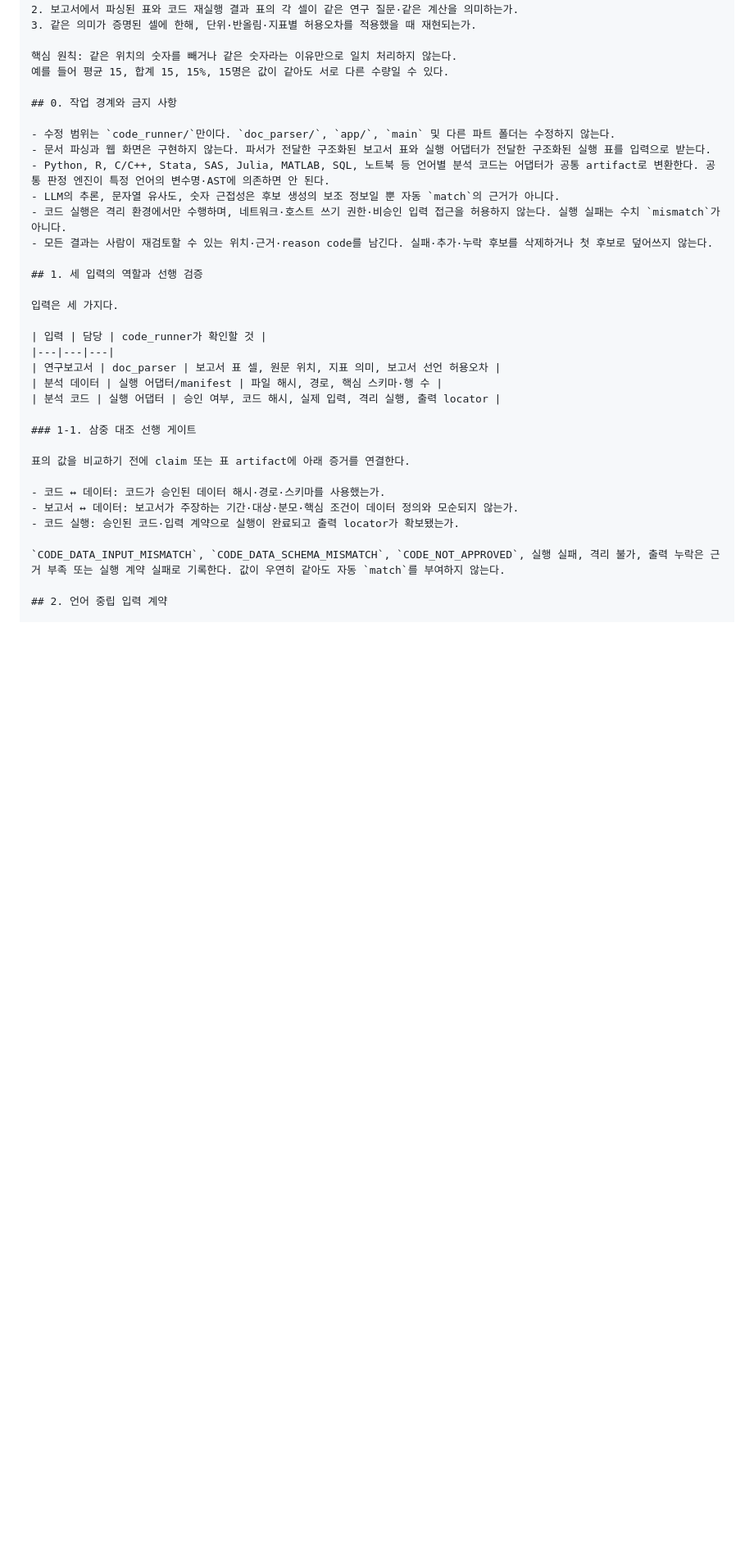
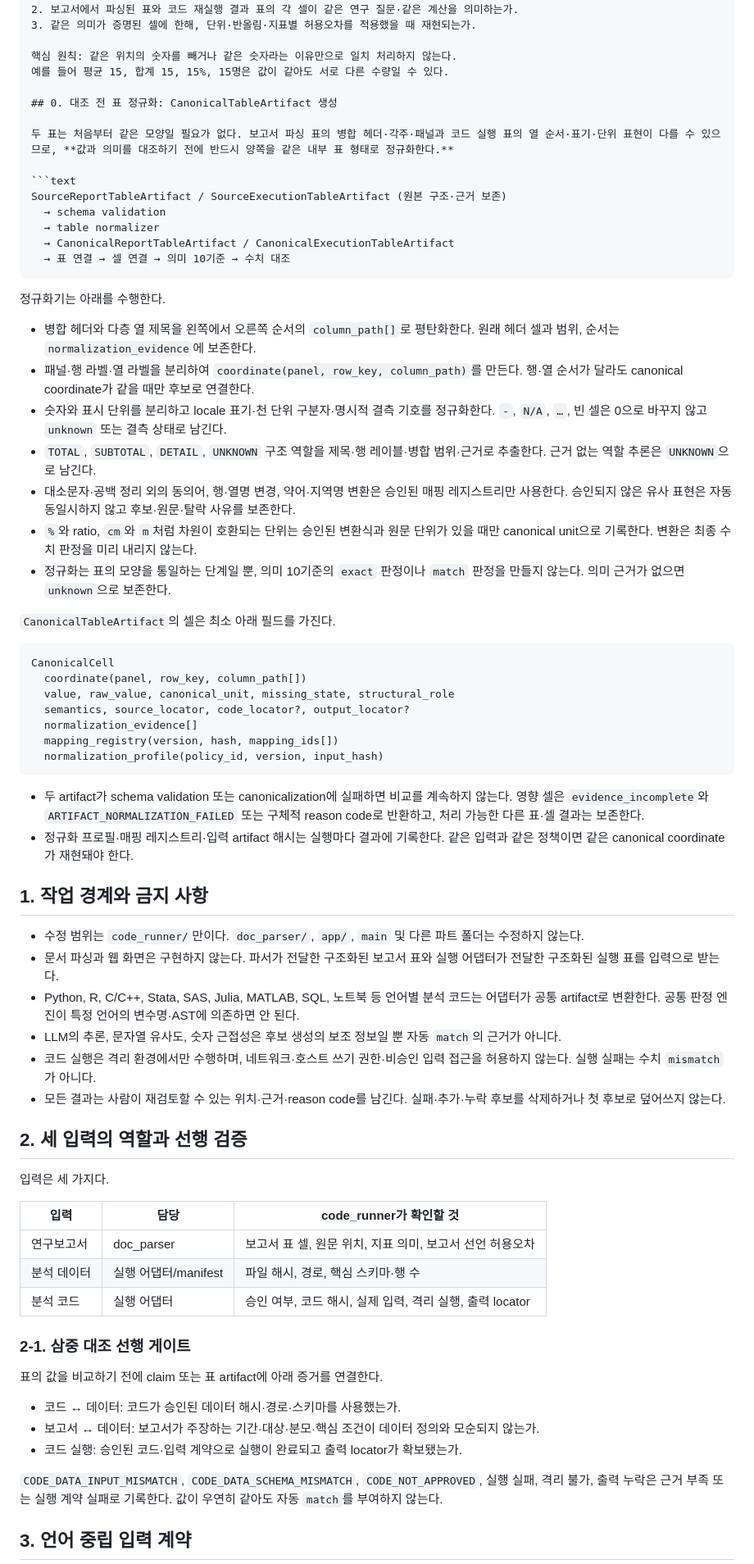
Before and after one commit to HamB-2002/nais-link, a Markdown page: code_runner/NAIS_LINK_코드러너_최종통합마스터프롬프트.md, the part around one of its changes. Shown at 82% size. GitHub-like rendering; blank space fills up the shorter version.

Commit message:
코드러너 표 정규화 기준 추가

````diff
--- a/code_runner/NAIS_LINK_코드러너_최종통합마스터프롬프트.md
+++ b/code_runner/NAIS_LINK_코드러너_최종통합마스터프롬프트.md
@@ -16,7 +16,44 @@
 핵심 원칙: 같은 위치의 숫자를 빼거나 같은 숫자라는 이유만으로 일치 처리하지 않는다.
 예를 들어 평균 15, 합계 15, 15%, 15명은 값이 같아도 서로 다른 수량일 수 있다.
 
-## 0. 작업 경계와 금지 사항
+## 0. 대조 전 표 정규화: CanonicalTableArtifact 생성
+
+두 표는 처음부터 같은 모양일 필요가 없다. 보고서 파싱 표의 병합 헤더·각주·패널과 코드 실행 표의 열 순서·표기·단위 표현이 다를 수 있으므로, **값과 의미를 대조하기 전에 반드시 양쪽을 같은 내부 표 형태로 정규화한다.**
+
+```text
+SourceReportTableArtifact / SourceExecutionTableArtifact (원본 구조·근거 보존)
+  → schema validation
+  → table normalizer
+  → CanonicalReportTableArtifact / CanonicalExecutionTableArtifact
+  → 표 연결 → 셀 연결 → 의미 10기준 → 수치 대조
+```
+
+정규화기는 아래를 수행한다.
+
+- 병합 헤더와 다층 열 제목을 왼쪽에서 오른쪽 순서의 `column_path[]`로 평탄화한다. 원래 헤더 셀과 범위, 순서는 `normalization_evidence`에 보존한다.
+- 패널·행 라벨·열 라벨을 분리하여 `coordinate(panel, row_key, column_path)`를 만든다. 행·열 순서가 달라도 canonical coordinate가 같을 때만 후보로 연결한다.
+- 숫자와 표시 단위를 분리하고 locale 표기·천 단위 구분자·명시적 결측 기호를 정규화한다. `-`, `N/A`, `…`, 빈 셀은 0으로 바꾸지 않고 `unknown` 또는 결측 상태로 남긴다.
+- `TOTAL`, `SUBTOTAL`, `DETAIL`, `UNKNOWN` 구조 역할을 제목·행 레이블·병합 범위·근거로 추출한다. 근거 없는 역할 추론은 `UNKNOWN`으로 남긴다.
+- 대소문자·공백 정리 외의 동의어, 행·열명 변경, 약어·지역명 변환은 승인된 매핑 레지스트리만 사용한다. 승인되지 않은 유사 표현은 자동 동일시하지 않고 후보·원문·탈락 사유를 보존한다.
+- `%`와 ratio, `cm`와 `m`처럼 차원이 호환되는 단위는 승인된 변환식과 원문 단위가 있을 때만 canonical unit으로 기록한다. 변환은 최종 수치 판정을 미리 내리지 않는다.
+- 정규화는 표의 모양을 통일하는 단계일 뿐, 의미 10기준의 `exact` 판정이나 `match` 판정을 만들지 않는다. 의미 근거가 없으면 `unknown`으로 보존한다.
+
+`CanonicalTableArtifact`의 셀은 최소 아래 필드를 가진다.
+
+```text
+CanonicalCell
+  coordinate(panel, row_key, column_path[])
+  value, raw_value, canonical_unit, missing_state, structural_role
+  semantics, source_locator, code_locator?, output_locator?
+  normalization_evidence[]
+  mapping_registry(version, hash, mapping_ids[])
+  normalization_profile(policy_id, version, input_hash)
+```
+
+- 두 artifact가 schema validation 또는 canonicalization에 실패하면 비교를 계속하지 않는다. 영향 셀은 `evidence_incomplete`와 `ARTIFACT_NORMALIZATION_FAILED` 또는 구체적 reason code로 반환하고, 처리 가능한 다른 표·셀 결과는 보존한다.
+- 정규화 프로필·매핑 레지스트리·입력 artifact 해시는 실행마다 결과에 기록한다. 같은 입력과 같은 정책이면 같은 canonical coordinate가 재현돼야 한다.
+
+## 1. 작업 경계와 금지 사항
 
 - 수정 범위는 `code_runner/`만이다. `doc_parser/`, `app/`, `main` 및 다른 파트 폴더는 수정하지 않는다.
 - 문서 파싱과 웹 화면은 구현하지 않는다. 파서가 전달한 구조화된 보고서 표와 실행 어댑터가 전달한 구조화된 실행 표를 입력으로 받는다.
@@ -25,7 +62,7 @@
 - 코드 실행은 격리 환경에서만 수행하며, 네트워크·호스트 쓰기 권한·비승인 입력 접근을 허용하지 않는다. 실행 실패는 수치 `mismatch`가 아니다.
 - 모든 결과는 사람이 재검토할 수 있는 위치·근거·reason code를 남긴다. 실패·추가·누락 후보를 삭제하거나 첫 후보로 덮어쓰지 않는다.
 
-## 1. 세 입력의 역할과 선행 검증
+## 2. 세 입력의 역할과 선행 검증
 
 입력은 세 가지다.
 
@@ -35,7 +72,7 @@
 | 분석 데이터 | 실행 어댑터/manifest | 파일 해시, 경로, 핵심 스키마·행 수 |
 | 분석 코드 | 실행 어댑터 | 승인 여부, 코드 해시, 실제 입력, 격리 실행, 출력 locator |
 
-### 1-1. 삼중 대조 선행 게이트
+### 2-1. 삼중 대조 선행 게이트
 
 표의 값을 비교하기 전에 claim 또는 표 artifact에 아래 증거를 연결한다.
 
@@ -45,5 +82,5 @@
 
 `CODE_DATA_INPUT_MISMATCH`, `CODE_DATA_SCHEMA_MISMATCH`, `CODE_NOT_APPROVED`, 실행 실패, 격리 불가, 출력 누락은 근거 부족 또는 실행 계약 실패로 기록한다. 값이 우연히 같아도 자동 `match`를 부여하지 않는다.
 
-## 2. 언어 중립 입력 계약
+## 3. 언어 중립 입력 계약
 
````
Also changed, not shown: other parts of code_runner/NAIS_LINK_코드러너_최종통합마스터프롬프트.md (+18 -9 lines).
